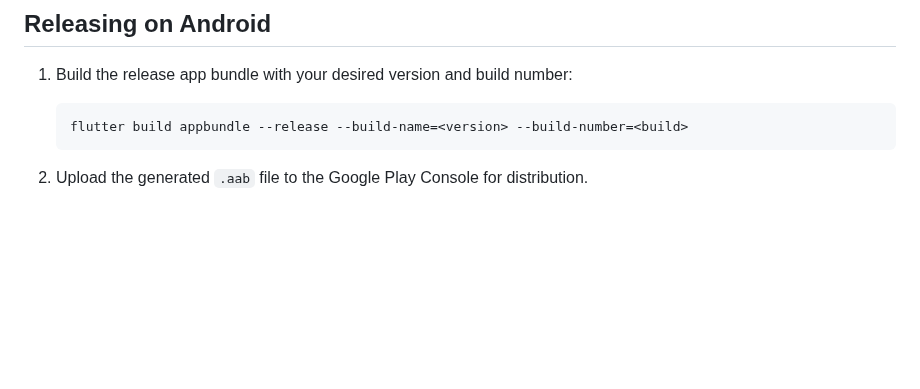
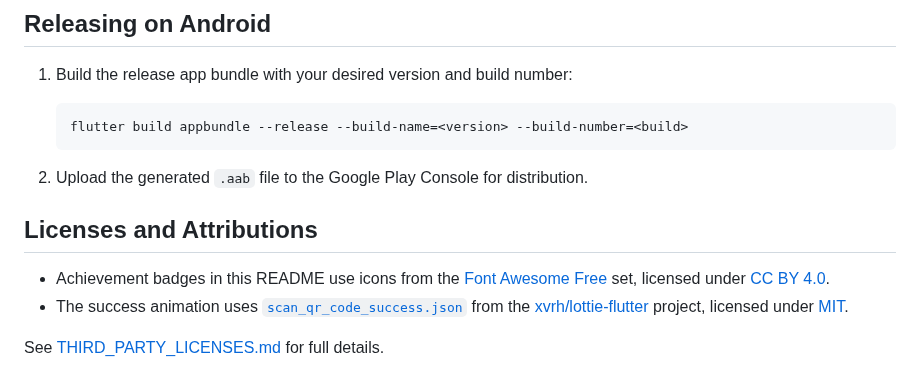
Before and after one commit to Shir0o/bible-read, a Markdown page: README.md, the part around the change. Rendered like a GitHub page; blank space fills up the shorter version.

Commit message:
Document third-party asset licenses

````diff
--- a/README.md
+++ b/README.md
@@ -197,3 +197,10 @@ Crash reports and logs are viewable on the Crashlytics dashboard under
     ```
 
 2.  Upload the generated `.aab` file to the Google Play Console for distribution.
+
+## Licenses and Attributions
+
+- Achievement badges in this README use icons from the [Font Awesome Free](https://fontawesome.com) set, licensed under [CC BY 4.0](https://creativecommons.org/licenses/by/4.0/).
+- The success animation uses [`scan_qr_code_success.json`](https://raw.githubusercontent.com/xvrh/lottie-flutter/master/example/assets/lottiefiles/scan_qr_code_success.json) from the [xvrh/lottie-flutter](https://github.com/xvrh/lottie-flutter) project, licensed under [MIT](https://raw.githubusercontent.com/xvrh/lottie-flutter/master/LICENSE).
+
+See [THIRD_PARTY_LICENSES.md](THIRD_PARTY_LICENSES.md) for full details.
````
Also changed, not shown: THIRD_PARTY_LICENSES.md (added, +11 -0 lines).
